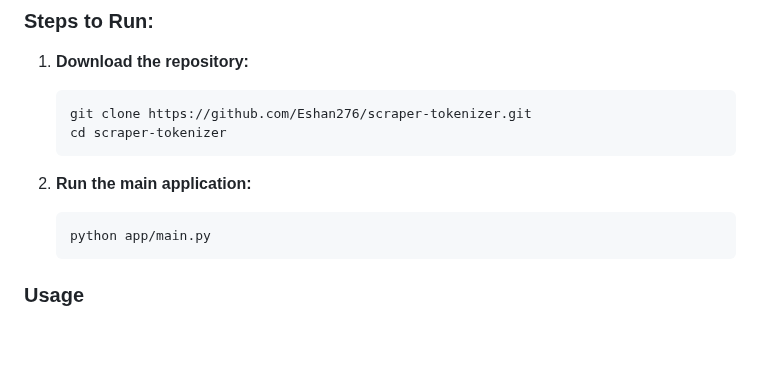
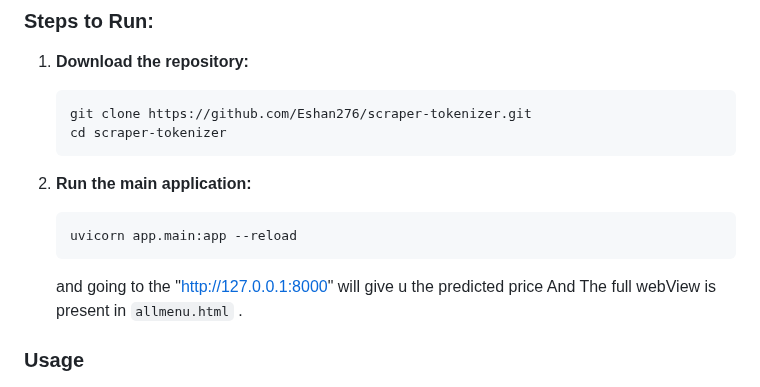
Before and after one commit to Eshan276/scraper-tokenizer, a Markdown page: readme.md, the part around the change. Rendered like a GitHub page; blank space fills up the shorter version.

Commit message:
Update README to reflect changes in application run command and provide additional usage information

````diff
--- a/readme.md
+++ b/readme.md
@@ -106,8 +106,10 @@ Web scraping utilities to gather menu data from external sources:
 
 2. **Run the main application:**
     ```bash
-    python app/main.py
+    uvicorn app.main:app --reload
     ```
+    and going to the "http://127.0.0.1:8000"  will give u the predicted price
+    And The full webView is present in `allmenu.html` .
 
 ### Usage
 
````
